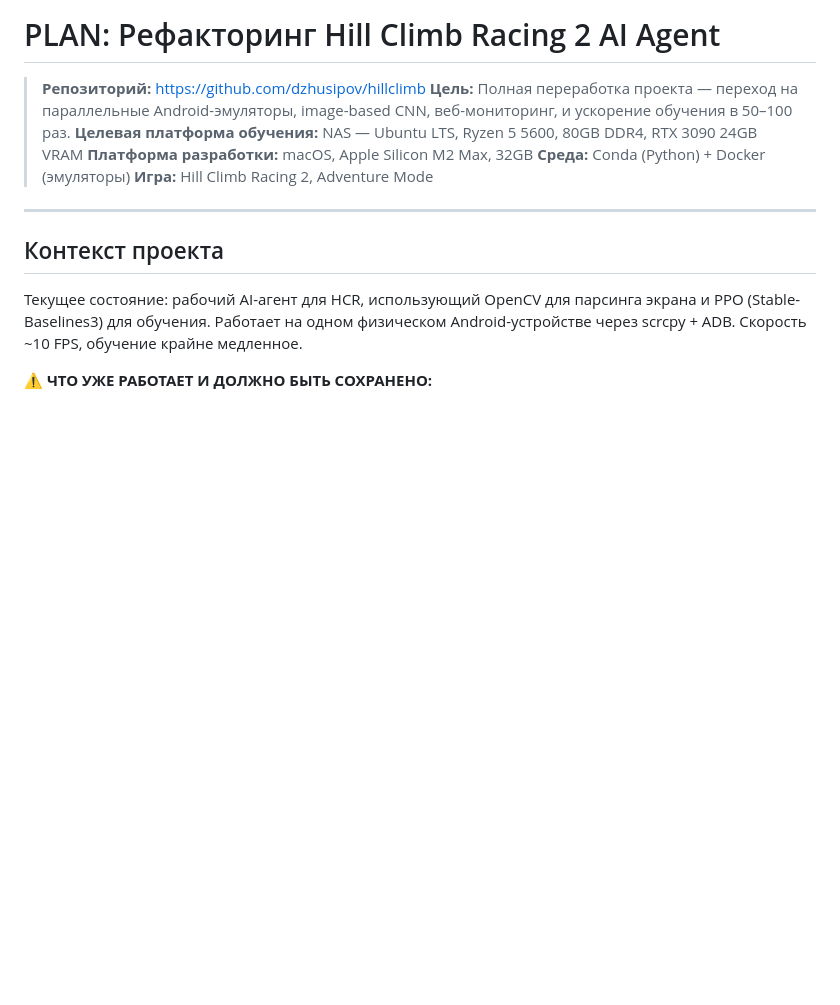
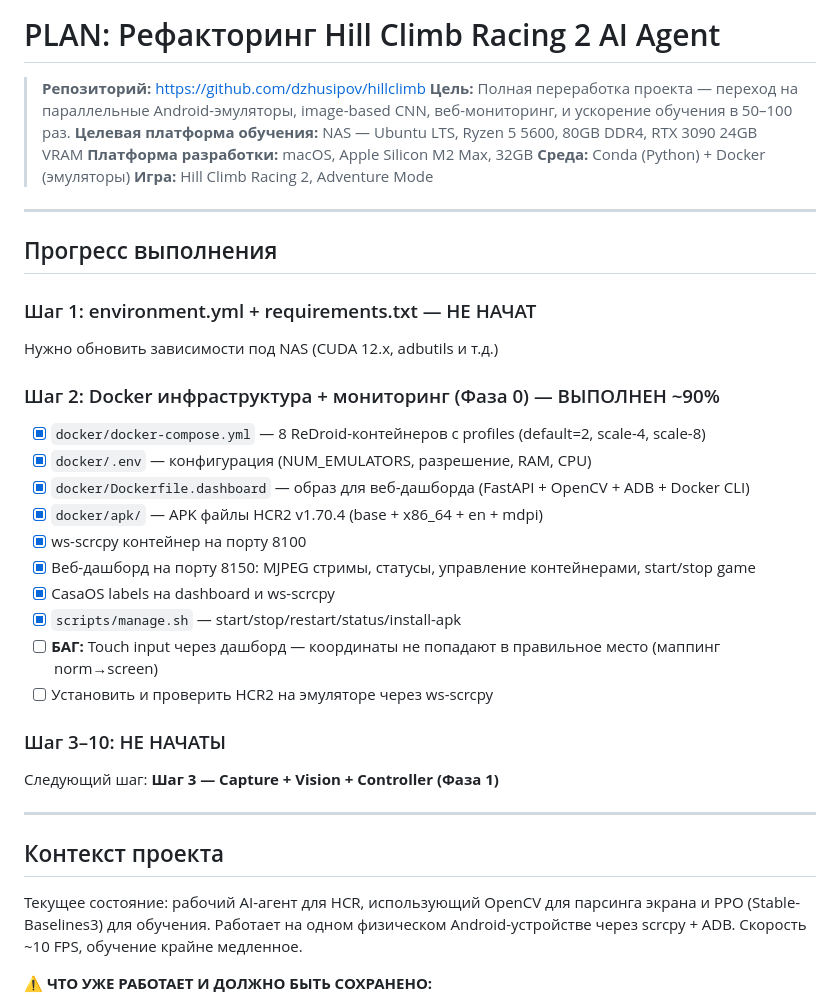
Before and after one commit to dzhusipov/hillclimb, a Markdown page: PLAN.md, the part around the change. Drawn GitHub-style; blank space fills up the shorter version.

Commit message:
PLAN.md: добавлен прогресс выполнения (Фаза 0 ~90%)
Co-Authored-By: Claude Opus 4.6 <noreply@anthropic.com>

```diff
--- a/PLAN.md
+++ b/PLAN.md
@@ -6,6 +6,28 @@
 > **Платформа разработки:** macOS, Apple Silicon M2 Max, 32GB
 > **Среда:** Conda (Python) + Docker (эмуляторы)
 > **Игра:** Hill Climb Racing 2, Adventure Mode
+
+---
+
+## Прогресс выполнения
+
+### Шаг 1: environment.yml + requirements.txt — НЕ НАЧАТ
+Нужно обновить зависимости под NAS (CUDA 12.x, adbutils и т.д.)
+
+### Шаг 2: Docker инфраструктура + мониторинг (Фаза 0) — ВЫПОЛНЕН ~90%
+- [x] `docker/docker-compose.yml` — 8 ReDroid-контейнеров с profiles (default=2, scale-4, scale-8)
+- [x] `docker/.env` — конфигурация (NUM_EMULATORS, разрешение, RAM, CPU)
+- [x] `docker/Dockerfile.dashboard` — образ для веб-дашборда (FastAPI + OpenCV + ADB + Docker CLI)
+- [x] `docker/apk/` — APK файлы HCR2 v1.70.4 (base + x86_64 + en + mdpi)
+- [x] ws-scrcpy контейнер на порту 8100
+- [x] Веб-дашборд на порту 8150: MJPEG стримы, статусы, управление контейнерами, start/stop game
+- [x] CasaOS labels на dashboard и ws-scrcpy
+- [x] `scripts/manage.sh` — start/stop/restart/status/install-apk
+- [ ] **БАГ:** Touch input через дашборд — координаты не попадают в правильное место (маппинг norm→screen)
+- [ ] Установить и проверить HCR2 на эмуляторе через ws-scrcpy
+
+### Шаг 3–10: НЕ НАЧАТЫ
+Следующий шаг: **Шаг 3 — Capture + Vision + Controller (Фаза 1)**
 
 ---
 
```
